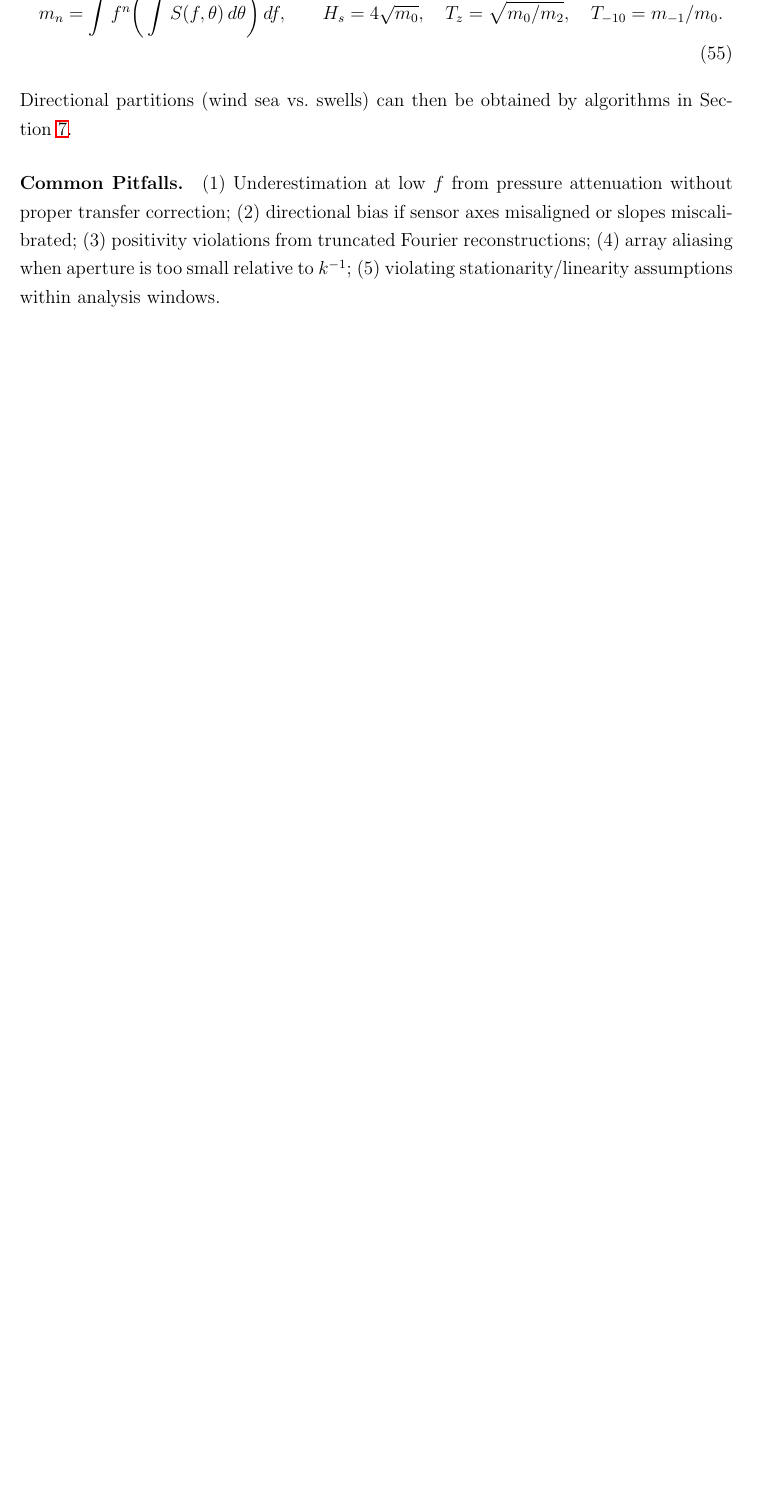
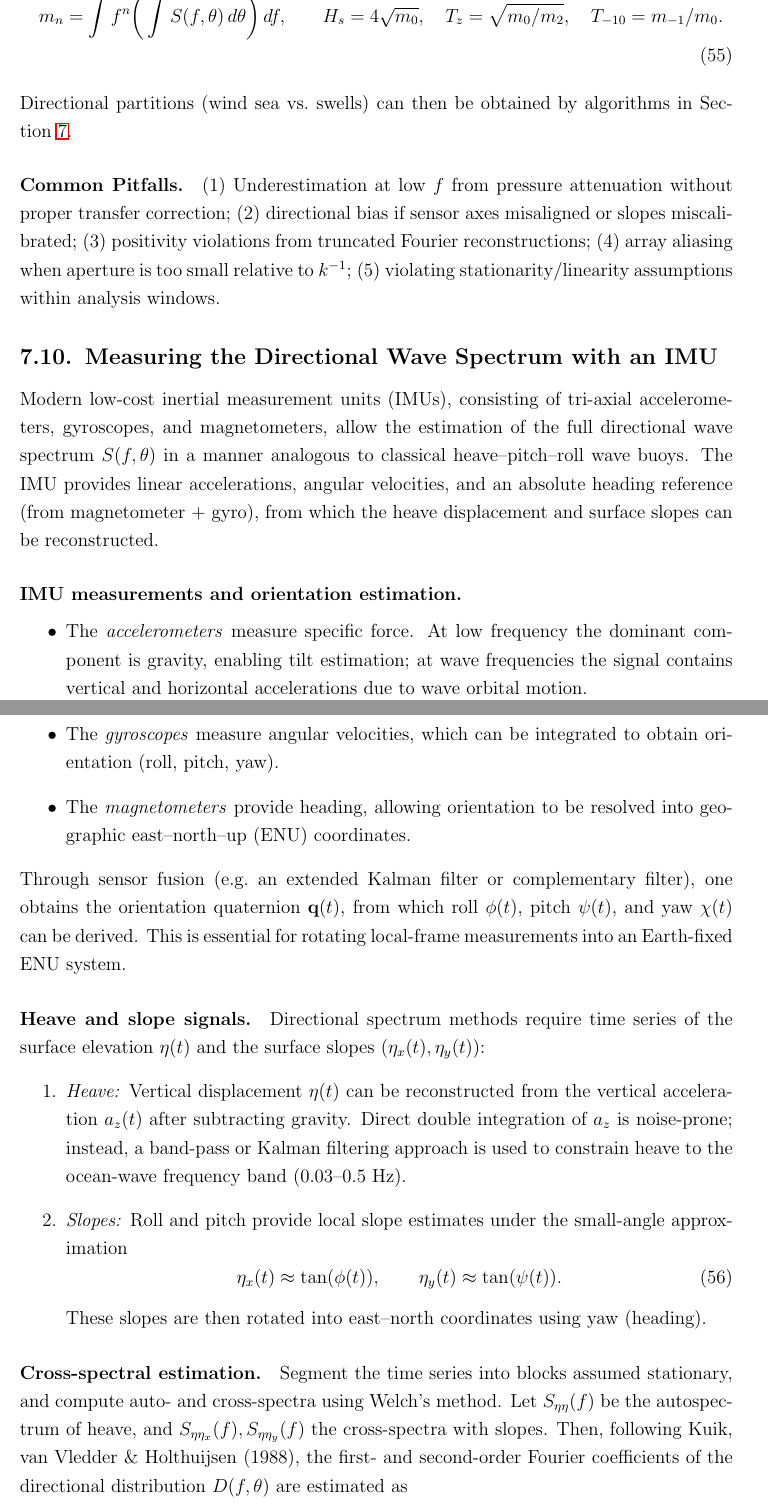
Before and after one commit to bareboat-necessities/bbn-wave-period-esp32, a LaTeX paper (bbn_wave_freq_m5atomS3/doc/wave_model_spectral.tex): part of page 23 of 24 before the commit and two parts of pages 23 and 24 of 27 after it, the two joined at a grey line, cut at the place of the change, the shorter picture padded with empty space. Compiled offline with pdfLaTeX.

Commit message:
Update wave_model_spectral.tex

```diff
--- a/bbn_wave_freq_m5atomS3/doc/wave_model_spectral.tex
+++ b/bbn_wave_freq_m5atomS3/doc/wave_model_spectral.tex
@@ -613,3 +613,36 @@ Directional partitions (wind sea vs.\ swells) can then be obtained by algorithms
 \paragraph{Common Pitfalls.}
 (1) Underestimation at low $f$ from pressure attenuation without proper transfer correction; (2) directional bias if sensor axes misaligned or slopes miscalibrated; (3) positivity violations from truncated Fourier reconstructions; (4) array aliasing when aperture is too small relative to $k^{-1}$; (5) violating stationarity/linearity assumptions within analysis windows.
 
+
+\subsection{Measuring the Directional Wave Spectrum with an IMU}
+\label{subsec:imu-directional-spectrum}
+
+Modern low-cost inertial measurement units (IMUs), consisting of tri-axial accelerometers, gyroscopes, and magnetometers, allow the estimation of the full directional wave spectrum $S(f,\theta)$ in a manner analogous to classical heave--pitch--roll wave buoys. The IMU provides linear accelerations, angular velocities, and an absolute heading reference (from magnetometer + gyro), from which the heave displacement and surface slopes can be reconstructed.
+
+\paragraph{IMU measurements and orientation estimation.}
+\begin{itemize}
+  \item The \emph{accelerometers} measure specific force. At low frequency the dominant component is gravity, enabling tilt estimation; at wave frequencies the signal contains vertical and horizontal accelerations due to wave orbital motion.
+  \item The \emph{gyroscopes} measure angular velocities, which can be integrated to obtain orientation (roll, pitch, yaw).
+  \item The \emph{magnetometers} provide heading, allowing orientation to be resolved into geographic east--north--up (ENU) coordinates.
+\end{itemize}
+Through sensor fusion (e.g.\ an extended Kalman filter or complementary filter), one obtains the orientation quaternion $\mathbf{q}(t)$, from which roll $\phi(t)$, pitch $\psi(t)$, and yaw $\chi(t)$ can be derived. This is essential for rotating local-frame measurements into an Earth-fixed ENU system.
+
+\paragraph{Heave and slope signals.}
+Directional spectrum methods require time series of the surface elevation $\eta(t)$ and the surface slopes $(\eta_x(t),\eta_y(t))$:
+\begin{enumerate}
+  \item \emph{Heave:} Vertical displacement $\eta(t)$ can be reconstructed from the vertical acceleration $a_z(t)$ after subtracting gravity. Direct double integration of $a_z$ is noise-prone; instead, a band-pass or Kalman filtering approach is used to constrain heave to the ocean-wave frequency band ($0.03$--$0.5$ Hz).
+  \item \emph{Slopes:} Roll and pitch provide local slope estimates under the small-angle approximation
+  \begin{equation}
+  \eta_x(t) \approx \tan(\phi(t)), \qquad \eta_y(t) \approx \tan(\psi(t)).
+  \end{equation}
+  These slopes are then rotated into east--north coordinates using yaw (heading).
+\end{enumerate}
+
+\paragraph{Cross-spectral estimation.}
+Segment the time series into blocks assumed stationary, and compute auto- and cross-spectra using Welch's method. Let $S_{\eta\eta}(f)$ be the autospectrum of heave, and $S_{\eta\eta_x}(f), S_{\eta\eta_y}(f)$ the cross-spectra with slopes. Then, following Kuik, van Vledder \& Holthuijsen (1988), the first- and second-order Fourier coefficients of the directional distribution $D(f,\theta)$ are estimated as
+\begin{align}
+a_1(f) &= \frac{\Re\{S_{\eta\eta_x}(f)\}}{k(f)\,S_{\eta\eta}(f)},
+& b_1(f) &= \frac{\Re\{S_{\eta\eta_y}(f)\}}{k(f)\,S_{\eta\eta}(f)}, \\
+a_2(f) &= \frac{S_{\eta_x\eta_x}(f) - S_{\eta_y\eta_y}(f)}{k(f)^2\,S_{\eta\eta}(f)},
+& b_2(f) &= \frac{2\,\Re\{S_{\eta_x\eta_y}(f)\}}{k(f)^2\,S_{\eta\eta}(f)}.
+\end{align}
@@ -615,0 +658,3 @@ Directional partitions (wind sea vs.\ swells) can then be obtained by algorithms
+\bar{\theta}(f) &= \operatorname{atan2}(b_1(f),\,a_1(f)), \\
+\sigma_\theta(f) &\approx \sqrt{2\Big(1 - \sqrt{a_1(f)^2 + b_1(f)^2}\Big)}.
+\end{align}
```
Also changed, not shown: bbn_wave_freq_m5atomS3/doc/wave_model_spectral.tex (39 more changed lines).
